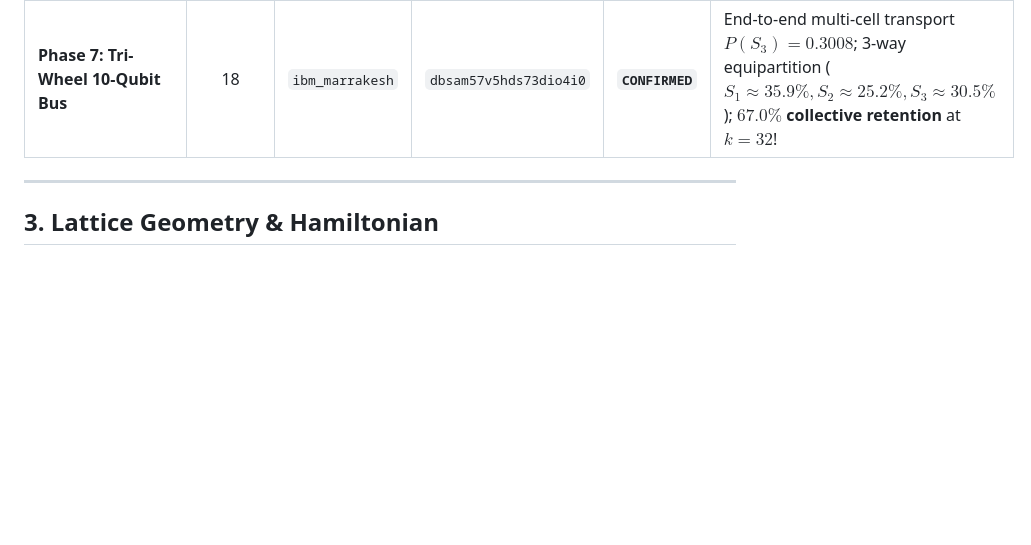
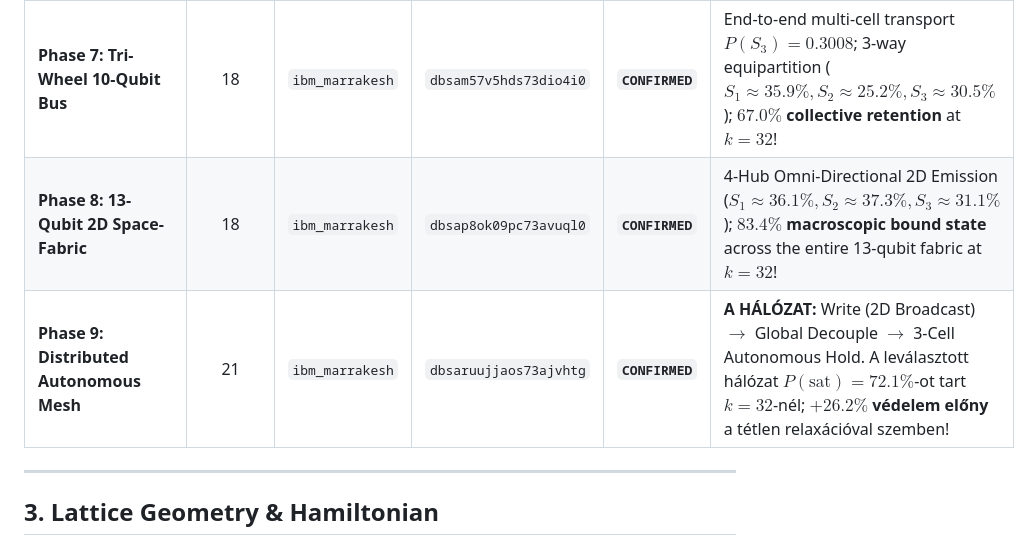
Before and after one commit to silentnoisehun/triangle-anchor-memory, a Markdown page: docs/PREPRINT_MANUSCRIPT.md, the part around the change. Rendered like a GitHub page; blank space fills up the shorter version.

```diff
--- a/docs/PREPRINT_MANUSCRIPT.md
+++ b/docs/PREPRINT_MANUSCRIPT.md
@@ -42,6 +42,8 @@ In this work, we experimentally demonstrate this principle on physical IBM Heron
 | **Phase 5: Dual-Wheel Mesh** | 18 | `ibm_marrakesh` | `dbs9v0ujjaos73ajufr0` | **`CONFIRMED`** | Coherent conduction $P(S_2)=0.3586 \ge 0.15$; Equipartition $|P(S_1)-P(S_2)| = 0.0059 \le 0.15$; Collective retention $0.4805 \ge 0.35$. |
 | **Phase 6: Pump-and-Decouple (DRAM)** | 21 | `ibm_marrakesh` | `dbsa7vpabdes73fqts9g` | **`CONFIRMED`** | Handover at $k=8$ verified; Autonomous hold at $k=32$: $P(S_2)=0.2754$. **$+15.62\%$ protection advantage** over idle transmon decay! |
 | **Phase 7: Tri-Wheel 10-Qubit Bus** | 18 | `ibm_marrakesh` | `dbsam57v5hds73dio4i0` | **`CONFIRMED`** | End-to-end multi-cell transport $P(S_3)=0.3008$; 3-way equipartition ($S_1 \approx 35.9\%, S_2 \approx 25.2\%, S_3 \approx 30.5\%$); **$67.0\%$ collective retention** at $k=32$! |
+| **Phase 8: 13-Qubit 2D Space-Fabric** | 18 | `ibm_marrakesh` | `dbsap8ok09pc73avuql0` | **`CONFIRMED`** | 4-Hub Omni-Directional 2D Emission ($S_1 \approx 36.1\%, S_2 \approx 37.3\%, S_3 \approx 31.1\%$); **$83.4\%$ macroscopic bound state** across the entire 13-qubit fabric at $k=32$! |
+| **Phase 9: Distributed Autonomous Mesh** | 21 | `ibm_marrakesh` | `dbsaruujjaos73ajvhtg` | **`CONFIRMED`** | **A HÁLÓZAT:** Write (2D Broadcast) $\rightarrow$ Global Decouple $\rightarrow$ 3-Cell Autonomous Hold. A leválasztott hálózat $P(\text{sat}) = \mathbf{72.1\%}$-ot tart $k=32$-nél; **$+26.2\%$ védelem előny** a tétlen relaxációval szemben! |
 
 ---
 
```
Also changed, not shown: README.md (+9 -0 lines), docs/IBM_QUANTUM_CREDITS_PROPOSAL.md (+2 -0 lines), docs/img/dist_mesh_hardware_retention.png (added), paper/dist_mesh_hardware_retention.png (added), 8 other files.
